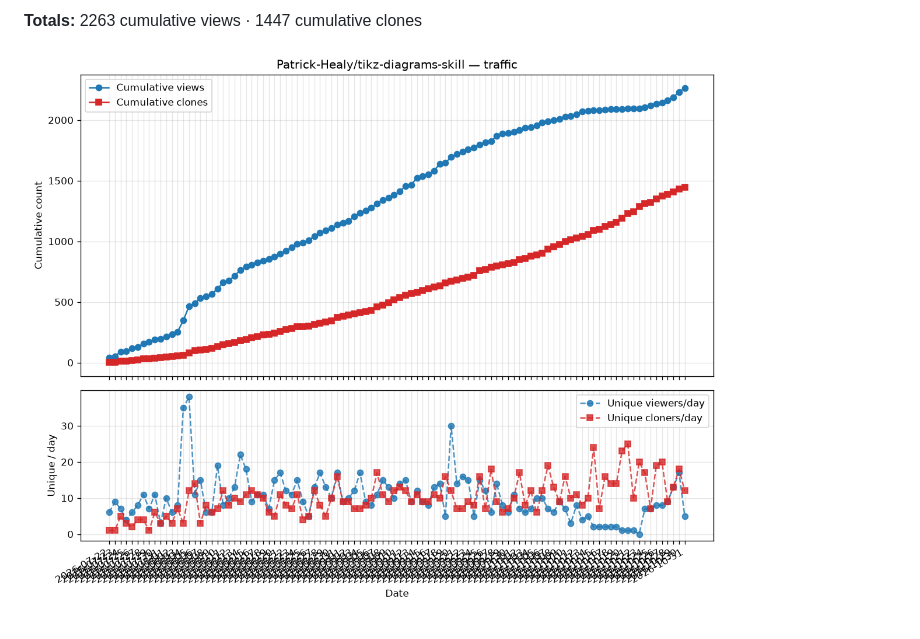
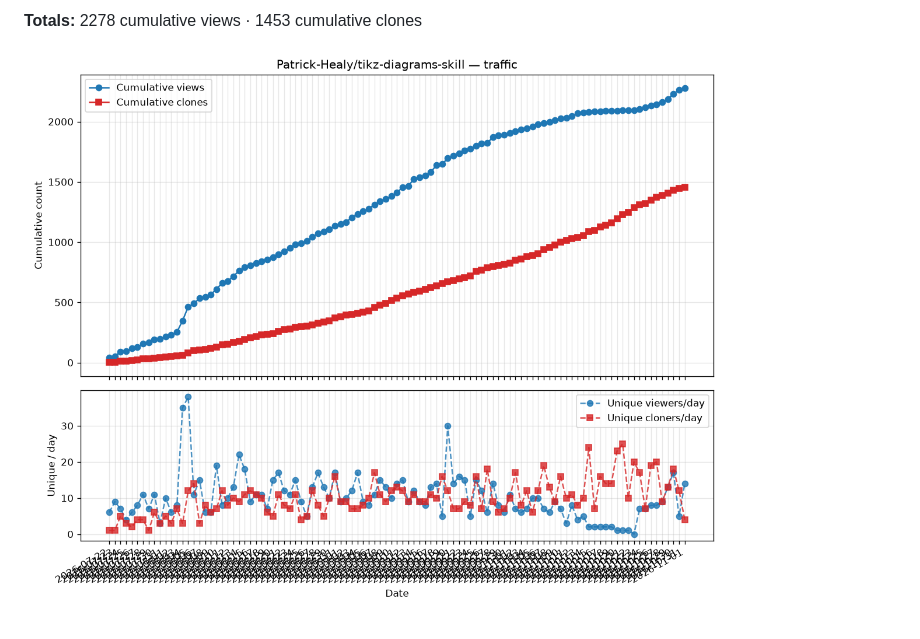
Before and after one commit to Patrick-Healy/tikz-diagrams-skill, a Markdown page: traffic/TRAFFIC.md, the part around one of its changes. GitHub-like rendering; pictures changed too: traffic/cumulative.png.

Commit message:
chore: update traffic stats [skip ci]

```diff
--- a/traffic/TRAFFIC.md
+++ b/traffic/TRAFFIC.md
@@ -111,4 +112,4 @@ window, so cross-day sums would double-count returning visitors).
 
-**Totals:** 2263 cumulative views · 1447 cumulative clones
+**Totals:** 2278 cumulative views · 1453 cumulative clones
 
 ![cumulative traffic](cumulative.png)
```
Also changed, not shown: other parts of traffic/TRAFFIC.md (+1 -0 lines), 2 other files.
